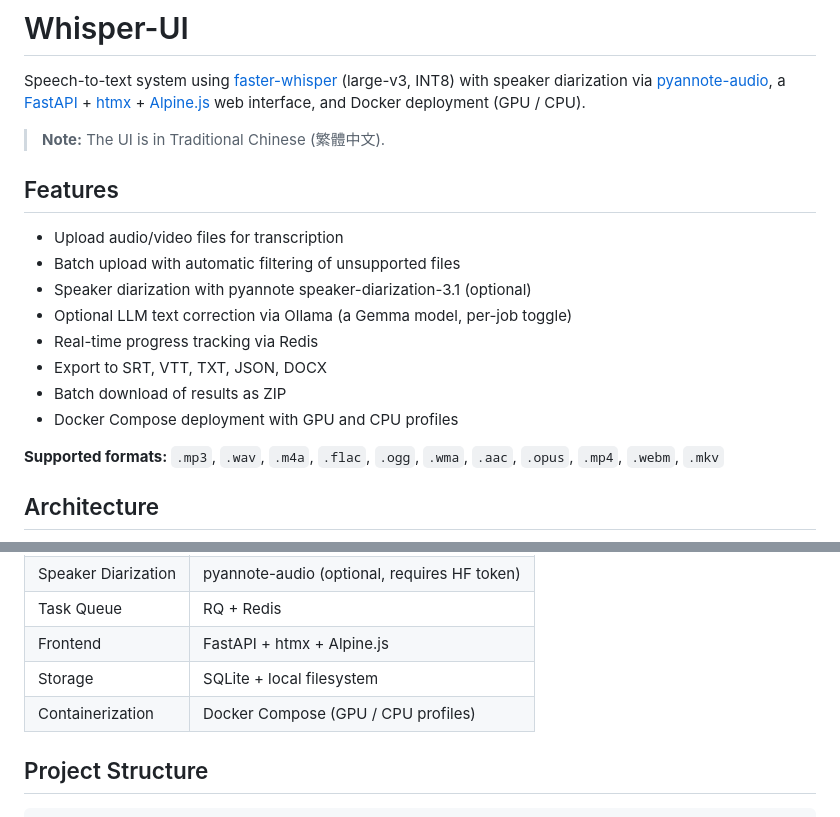
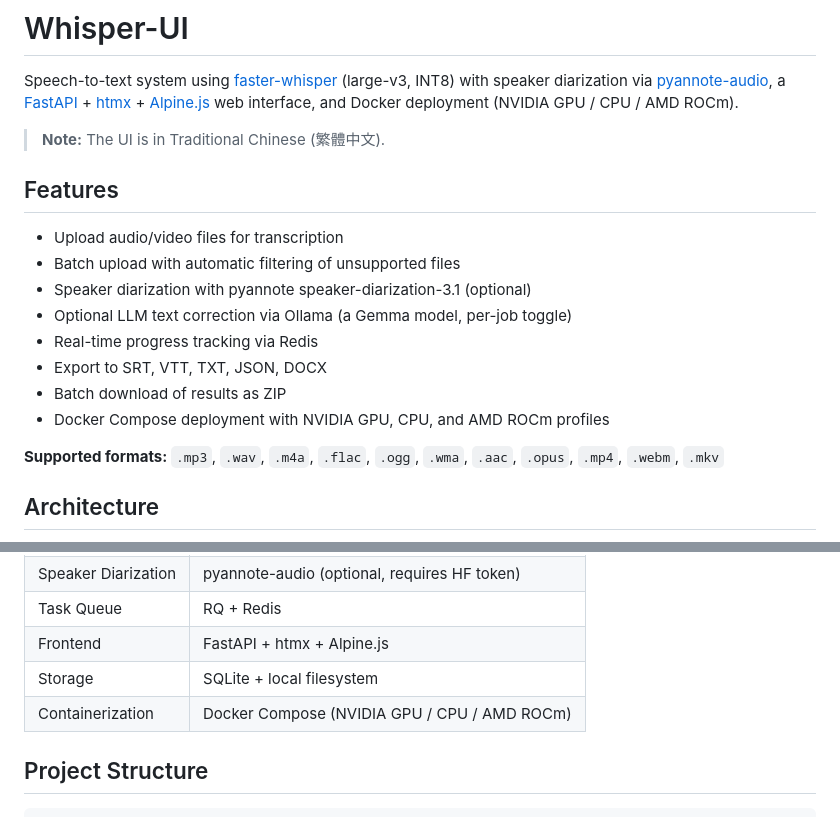
Before and after one commit to fdff87554/Whisper-UI, a Markdown page: README.md, 2 parts joined by grey strips. Rendered like a GitHub page.

Commit message:
docs: align README profile summary with compose.yml
README's header line, Features bullet, and Tech Stack row said GPU/CPU
only, but compose.yml defines seven profiles and the README body already
documents the AMD ROCm path. Update the three summary spots to read
NVIDIA GPU / CPU / AMD ROCm.

CLAUDE.md has the same profile staleness, but it is gitignored in this
repo (local-only per .gitignore: "AI / agent tooling ... never commit")
and synced from the upstream dev-guidelines template, so its fix belongs
upstream rather than in this PR. The on-disk copy was corrected locally.

```diff
--- a/README.md
+++ b/README.md
@@ -4,7 +4,7 @@ Speech-to-text system using [faster-whisper](https://github.com/SYSTRAN/faster-w
 (large-v3, INT8) with speaker diarization via
 [pyannote-audio](https://github.com/pyannote/pyannote-audio),
 a [FastAPI](https://fastapi.tiangolo.com/) + [htmx](https://htmx.org/) + [Alpine.js](https://alpinejs.dev/) web interface,
-and Docker deployment (GPU / CPU).
+and Docker deployment (NVIDIA GPU / CPU / AMD ROCm).
 
 > **Note:** The UI is in Traditional Chinese (繁體中文).
 
@@ -17,7 +17,7 @@ and Docker deployment (GPU / CPU).
 - Real-time progress tracking via Redis
 - Export to SRT, VTT, TXT, JSON, DOCX
 - Batch download of results as ZIP
-- Docker Compose deployment with GPU and CPU profiles
+- Docker Compose deployment with NVIDIA GPU, CPU, and AMD ROCm profiles
 
 **Supported formats:** `.mp3`, `.wav`, `.m4a`, `.flac`, `.ogg`, `.wma`, `.aac`, `.opus`, `.mp4`, `.webm`, `.mkv`
 
@@ -550,7 +550,7 @@ uv run uvicorn whisper_ui.web.app:app --reload --reload-dir=src
 | Task Queue          | RQ + Redis                                   |
 | Frontend            | FastAPI + htmx + Alpine.js                   |
 | Storage             | SQLite + local filesystem                    |
-| Containerization    | Docker Compose (GPU / CPU profiles)          |
+| Containerization    | Docker Compose (NVIDIA GPU / CPU / AMD ROCm) |
 
 ## Project Structure
 
```
